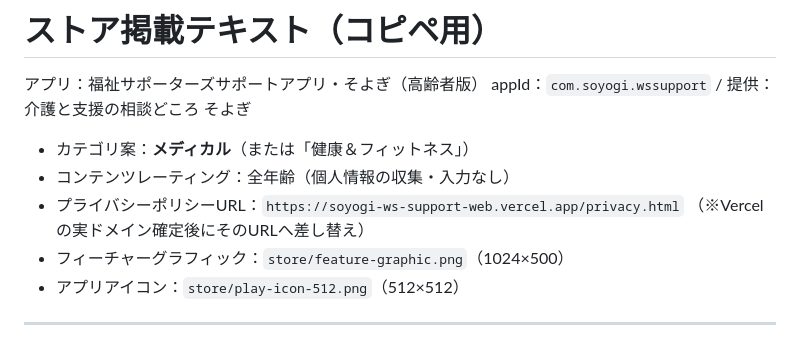
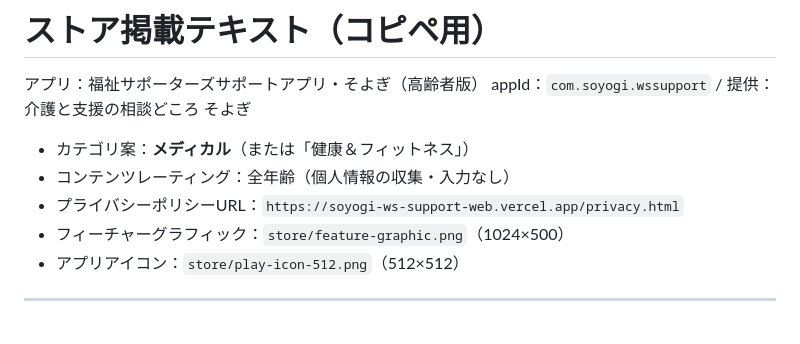
Before and after one commit to maimmaim20230728-blip/soyogi_ws_support_web, a Markdown page: store/listing.md, the part around the change. Drawn GitHub-style.

Commit message:
Store listing doc: drop stale placeholder note (Vercel domain already confirmed)

```diff
--- a/store/listing.md
+++ b/store/listing.md
@@ -6,7 +6,6 @@ appId：`com.soyogi.wssupport` / 提供：介護と支援の相談どころ そ
 - カテゴリ案：**メディカル**（または「健康＆フィットネス」）
 - コンテンツレーティング：全年齢（個人情報の収集・入力なし）
 - プライバシーポリシーURL：`https://soyogi-ws-support-web.vercel.app/privacy.html`
-  （※Vercelの実ドメイン確定後にそのURLへ差し替え）
 - フィーチャーグラフィック：`store/feature-graphic.png`（1024×500）
 - アプリアイコン：`store/play-icon-512.png`（512×512）
 
```
